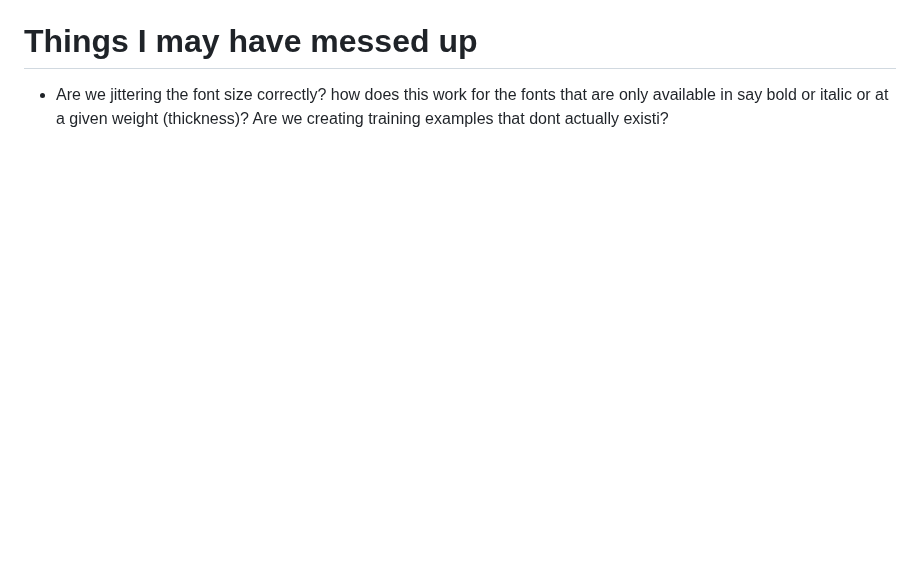
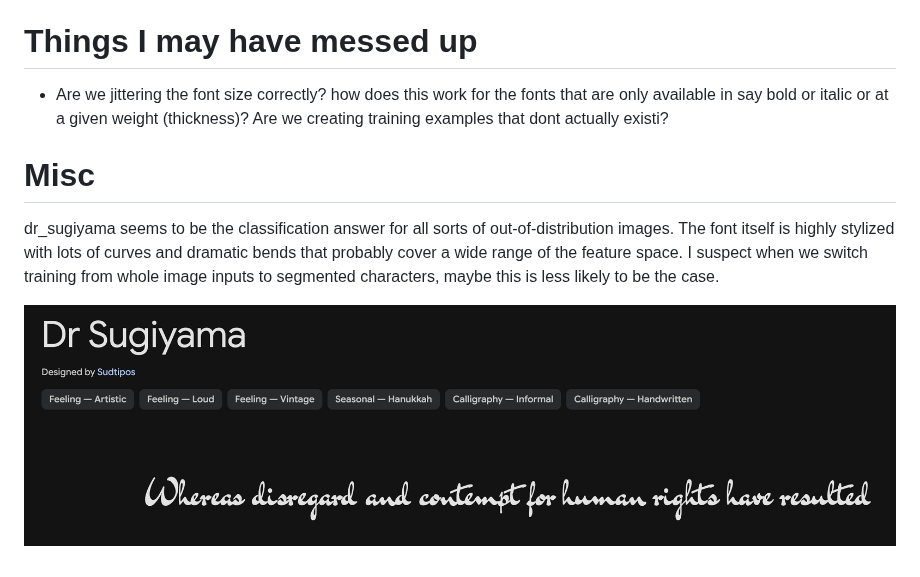
Before and after one commit to timholds/font-familiarity, a Markdown page: PROJECT_NOTES.md, the part around the change. GitHub-like rendering; blank space fills up the shorter version.

```diff
--- a/PROJECT_NOTES.md
+++ b/PROJECT_NOTES.md
@@ -584,3 +584,8 @@ Let people search whether a given font they want is in the dataset
 
 # Things I may have messed up
 - Are we jittering the font size correctly? how does this work for the fonts that are only available in say bold or italic or at a given weight (thickness)? Are we creating training examples that dont actually existi?
+
+# Misc
+dr_sugiyama seems to be the classification answer for all sorts of out-of-distribution images. The font itself is highly stylized with lots of curves and dramatic bends that probably cover a wide range of the feature space. I suspect when we switch training from whole image inputs to segmented characters, maybe this is less likely to be the case.
+
+![Dr Sugiyama font sample](<assets/dr_sugiyama_sample.png>)
```
Also changed, not shown: README.md (+10 -5 lines), TODO.md (deleted, +0 -42 lines).
